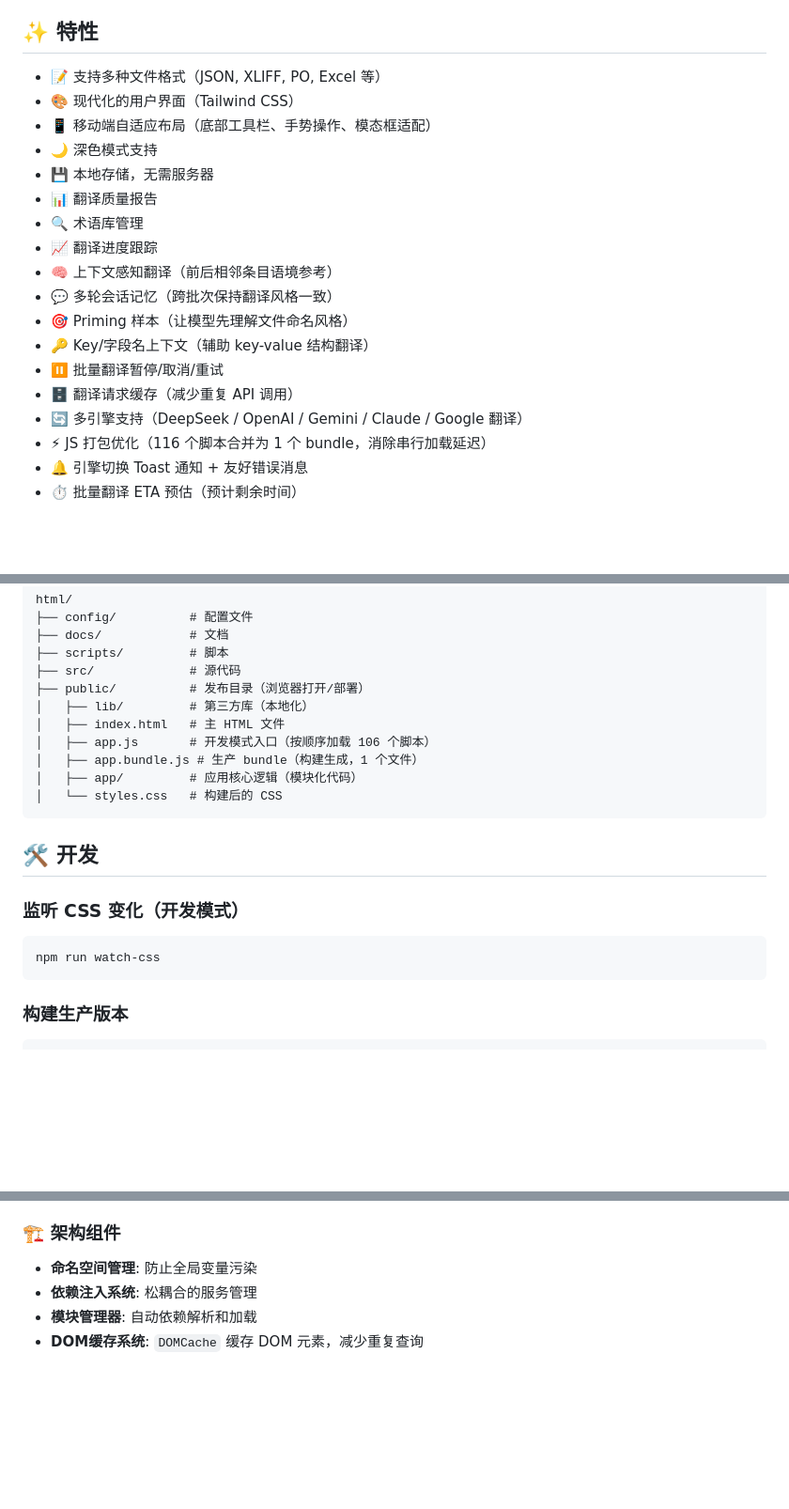
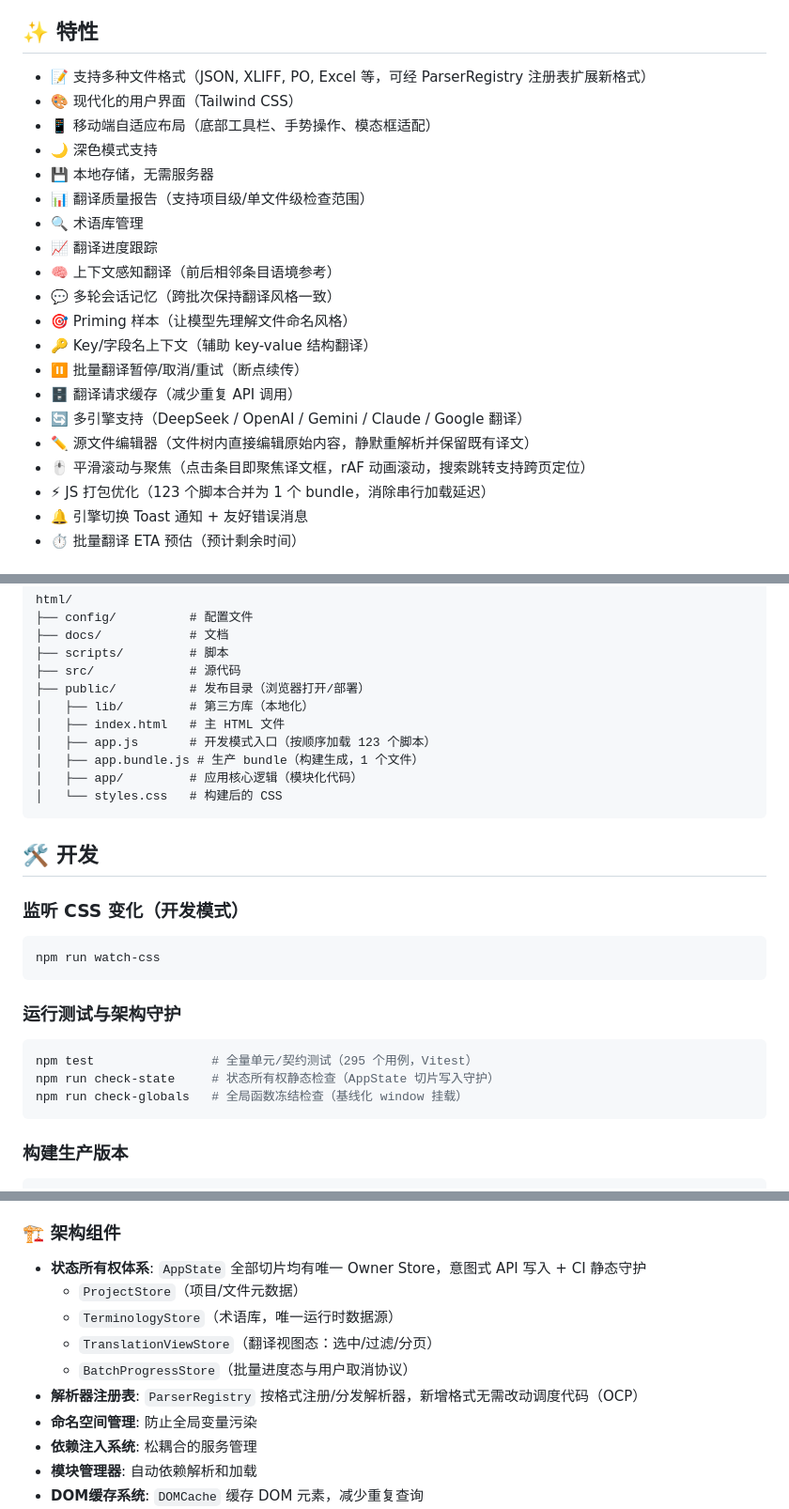
Before and after one commit to webmturn/ai-localization, a Markdown page: README.md, 3 parts joined by grey strips. Shown at 94% size. Rendered like a GitHub page; blank space fills up the shorter version.

Commit message:
docs(readme): 同步近期功能与架构——源文件编辑器、平滑滚动聚焦、状态所有权体系与测试守护
特性清单补源文件编辑器、平滑滚动与聚焦（rAF 动画、搜索跨页定位）、质量检查范围、ParserRegistry 扩展说明；主要功能同步源文件编辑与搜索跨页跳转

开发章节新增测试与架构守护命令（npm test 共 295 用例、check-state 状态所有权、check-globals 全局冻结）；架构组件补 AppState 四 Owner Store 体系与解析器注册表；脚本计数 106/116 更正为 123（与 bundle 构建实际一致）

````diff
--- a/README.md
+++ b/README.md
@@ -7,22 +7,24 @@
 
 ## ✨ 特性
 
-- 📝 支持多种文件格式（JSON, XLIFF, PO, Excel 等）
+- 📝 支持多种文件格式（JSON, XLIFF, PO, Excel 等，可经 ParserRegistry 注册表扩展新格式）
 - 🎨 现代化的用户界面（Tailwind CSS）
 - 📱 移动端自适应布局（底部工具栏、手势操作、模态框适配）
 - 🌙 深色模式支持
 - 💾 本地存储，无需服务器
-- 📊 翻译质量报告
+- 📊 翻译质量报告（支持项目级/单文件级检查范围）
 - 🔍 术语库管理
 - 📈 翻译进度跟踪
 - 🧠 上下文感知翻译（前后相邻条目语境参考）
 - 💬 多轮会话记忆（跨批次保持翻译风格一致）
 - 🎯 Priming 样本（让模型先理解文件命名风格）
 - 🔑 Key/字段名上下文（辅助 key-value 结构翻译）
-- ⏸️ 批量翻译暂停/取消/重试
+- ⏸️ 批量翻译暂停/取消/重试（断点续传）
 - 🗄️ 翻译请求缓存（减少重复 API 调用）
 - 🔄 多引擎支持（DeepSeek / OpenAI / Gemini / Claude / Google 翻译）
-- ⚡ JS 打包优化（116 个脚本合并为 1 个 bundle，消除串行加载延迟）
+- ✏️ 源文件编辑器（文件树内直接编辑原始内容，静默重解析并保留既有译文）
+- 🖱️ 平滑滚动与聚焦（点击条目即聚焦译文框，rAF 动画滚动，搜索跳转支持跨页定位）
+- ⚡ JS 打包优化（123 个脚本合并为 1 个 bundle，消除串行加载延迟）
 - 🔔 引擎切换 Toast 通知 + 友好错误消息
 - ⏱️ 批量翻译 ETA 预估（预计剩余时间）
 
@@ -94,7 +96,7 @@ html/
 ├── public/          # 发布目录（浏览器打开/部署）
 │   ├── lib/         # 第三方库（本地化）
 │   ├── index.html   # 主 HTML 文件
-│   ├── app.js       # 开发模式入口（按顺序加载 106 个脚本）
+│   ├── app.js       # 开发模式入口（按顺序加载 123 个脚本）
 │   ├── app.bundle.js # 生产 bundle（构建生成，1 个文件）
 │   ├── app/         # 应用核心逻辑（模块化代码）
 │   └── styles.css   # 构建后的 CSS
@@ -106,6 +108,14 @@ html/
 
 ```bash
 npm run watch-css
+```
+
+### 运行测试与架构守护
+
+```bash
+npm test                # 全量单元/契约测试（295 个用例，Vitest）
+npm run check-state     # 状态所有权静态检查（AppState 切片写入守护）
+npm run check-globals   # 全局函数冻结检查（基线化 window 挂载）
 ```
 
 ### 构建生产版本
@@ -212,6 +223,12 @@ npm run update-cdn
 - **构建工具**: Node.js 脚本 (CSS: Tailwind CLI, JS: 自定义 bundle)
 
 ### 🏗️ 架构组件
+- **状态所有权体系**: `AppState` 全部切片均有唯一 Owner Store，意图式 API 写入 + CI 静态守护
+  - `ProjectStore`（项目/文件元数据）
+  - `TerminologyStore`（术语库，唯一运行时数据源）
+  - `TranslationViewStore`（翻译视图态：选中/过滤/分页）
+  - `BatchProgressStore`（批量进度态与用户取消协议）
+- **解析器注册表**: `ParserRegistry` 按格式注册/分发解析器，新增格式无需改动调度代码（OCP）
 - **命名空间管理**: 防止全局变量污染
 - **依赖注入系统**: 松耦合的服务管理
 - **模块管理器**: 自动依赖解析和加载
````
Also changed, not shown: other parts of README.md (+4 -3 lines).
